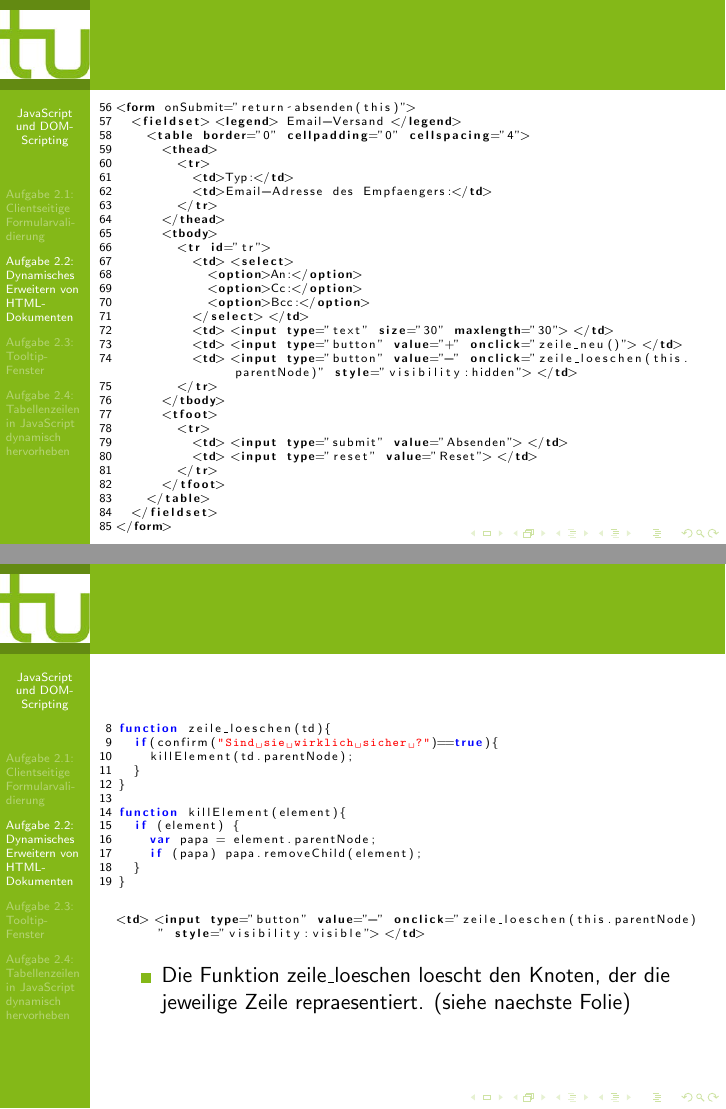
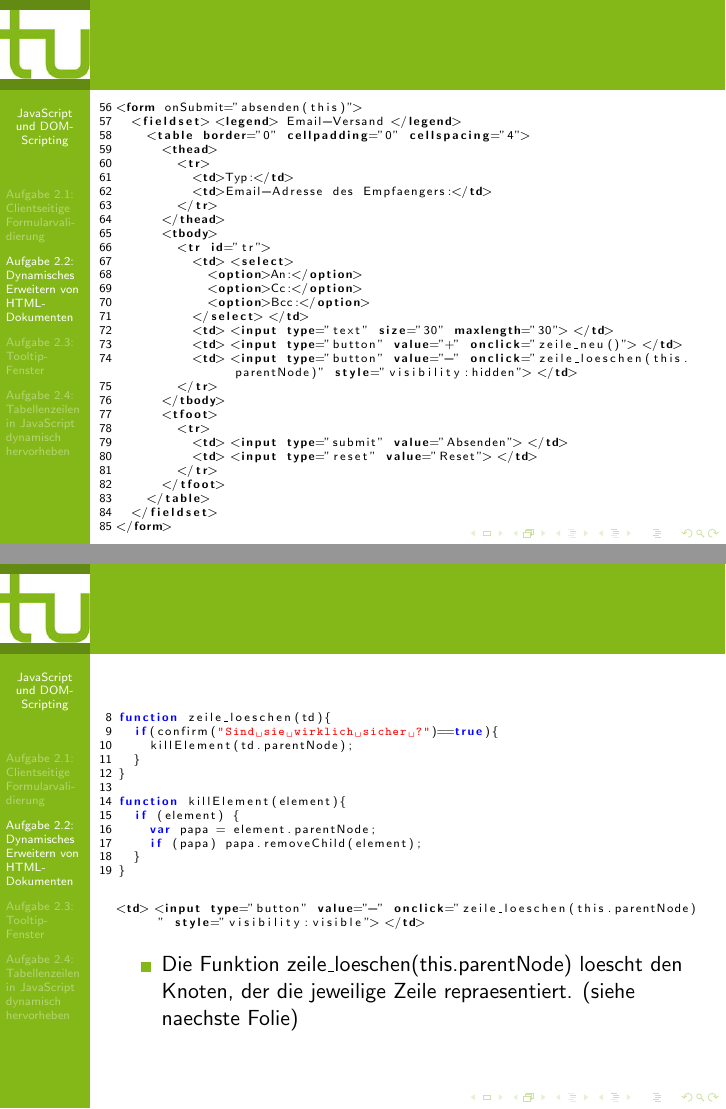
Before and after one commit to christofsteel/WebTech-Gruppe2, LaTeX slides (Vortrag/Vortrag.tex, which reads Vortrag/A2.tex): pages 11 and 13 of 49, joined at a grey line. Compiled offline with pdfLaTeX.

Commit message:
return entfernt

```diff
--- a/Vortrag/A2.tex
+++ b/Vortrag/A2.tex
@@ -12,7 +12,7 @@ Dynamisches Erweitern einer HTML- Datei mit DOM}
                    numbers = left,
 	        firstnumber= 56,
                    numbersep = 3pt]
-<form onSubmit="return absenden(this)">
+<form onSubmit="absenden(this)">
   <fieldset> <legend> Email-Versand </legend>
     <table border="0" cellpadding="0" cellspacing="4">
       <thead>
@@ -107,7 +107,7 @@ function killElement(element){
 \end{lstlisting}}
 \normalsize
 \begin{itemize}
-\item Die Funktion zeile\_loeschen loescht den Knoten, der die jeweilige Zeile repraesentiert. (siehe naechste Folie)
+\item Die Funktion zeile\_loeschen(this.parentNode) loescht den Knoten, der die jeweilige Zeile repraesentiert. (siehe naechste Folie)
 \end{itemize}
 \end{frame}
 \begin{frame}[<+->]
```
